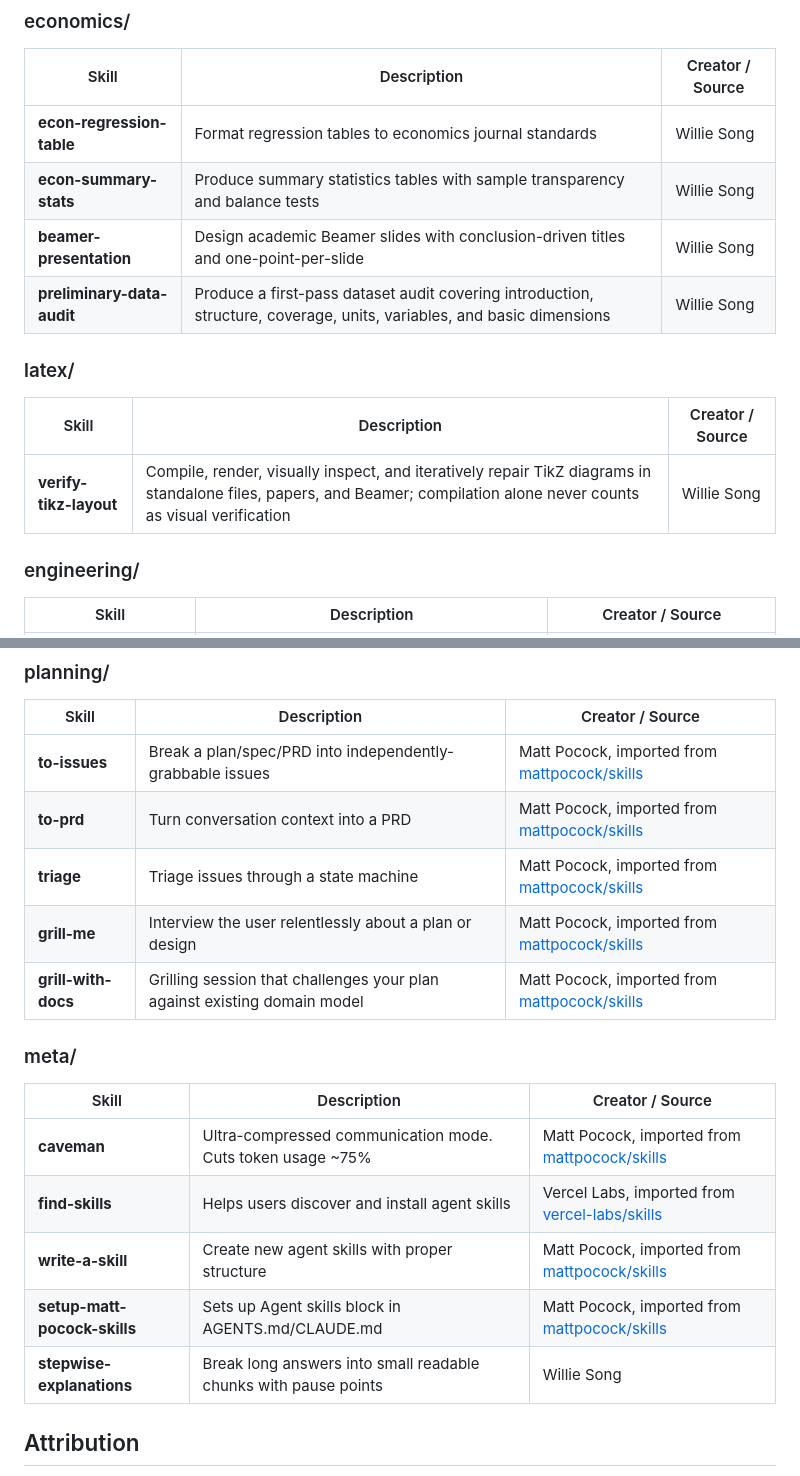
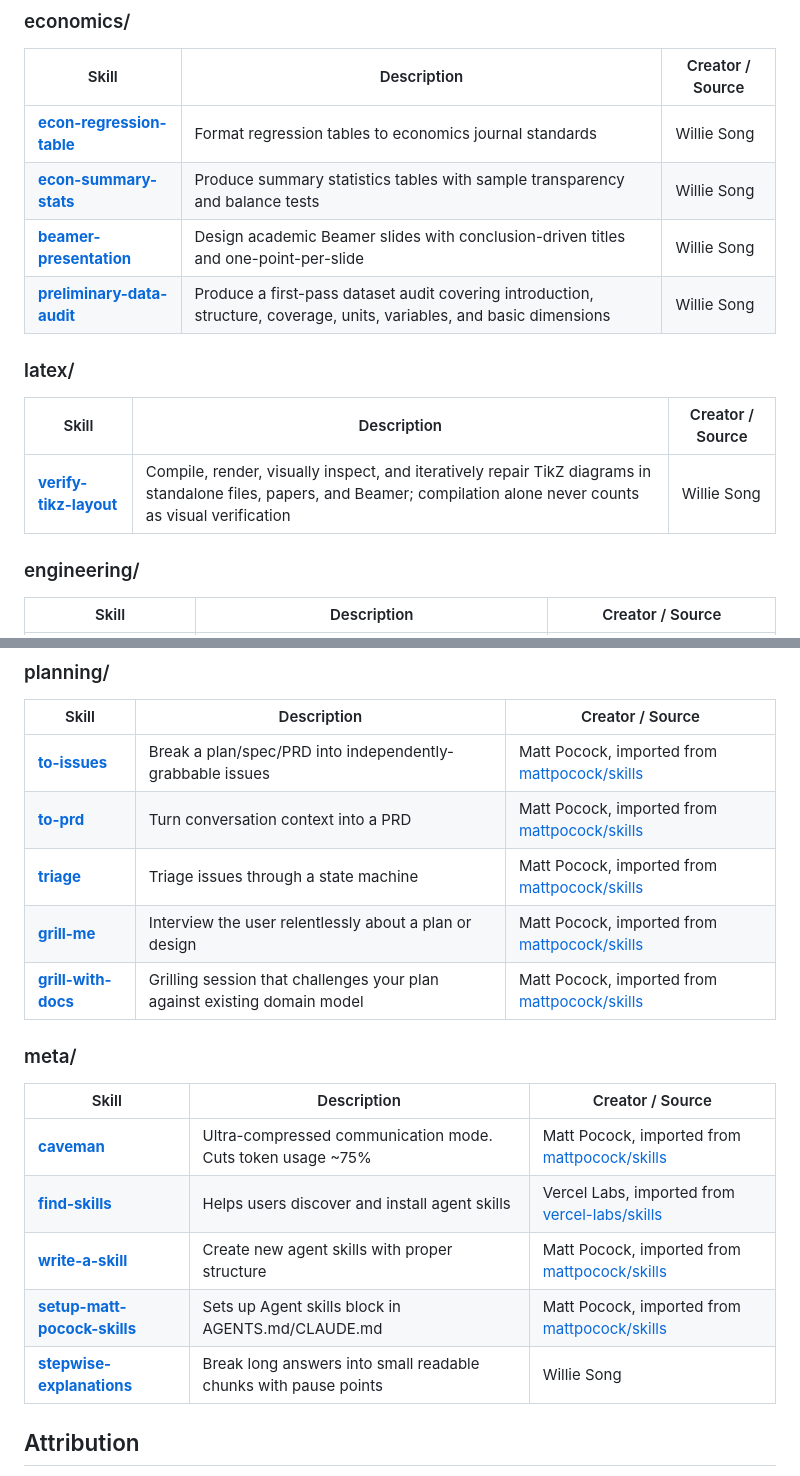
Before and after one commit to Ningxi-Song/agent-skills, a Markdown page: README.md, 2 parts joined by grey strips. Drawn GitHub-style.

Commit message:
Link skill names in README

```diff
--- a/README.md
+++ b/README.md
@@ -38,16 +38,16 @@ meta/                   Skill & agent management
 
 | Skill | Description | Creator / Source |
 |-------|-------------|------------------|
-| **econ-regression-table** | Format regression tables to economics journal standards | Willie Song |
-| **econ-summary-stats** | Produce summary statistics tables with sample transparency and balance tests | Willie Song |
-| **beamer-presentation** | Design academic Beamer slides with conclusion-driven titles and one-point-per-slide | Willie Song |
-| **preliminary-data-audit** | Produce a first-pass dataset audit covering introduction, structure, coverage, units, variables, and basic dimensions | Willie Song |
+| [**econ-regression-table**](economics/econ-regression-table/SKILL.md) | Format regression tables to economics journal standards | Willie Song |
+| [**econ-summary-stats**](economics/econ-summary-stats/SKILL.md) | Produce summary statistics tables with sample transparency and balance tests | Willie Song |
+| [**beamer-presentation**](economics/beamer-presentation/SKILL.md) | Design academic Beamer slides with conclusion-driven titles and one-point-per-slide | Willie Song |
+| [**preliminary-data-audit**](economics/preliminary-data-audit/SKILL.md) | Produce a first-pass dataset audit covering introduction, structure, coverage, units, variables, and basic dimensions | Willie Song |
 
 ### latex/
 
 | Skill | Description | Creator / Source |
 |-------|-------------|------------------|
-| **verify-tikz-layout** | Compile, render, visually inspect, and iteratively repair TikZ diagrams in standalone files, papers, and Beamer; compilation alone never counts as visual verification | Willie Song |
+| [**verify-tikz-layout**](latex/verify-tikz-layout/SKILL.md) | Compile, render, visually inspect, and iteratively repair TikZ diagrams in standalone files, papers, and Beamer; compilation alone never counts as visual verification | Willie Song |
 
 ### engineering/
 
@@ -63,21 +63,21 @@ meta/                   Skill & agent management
 
 | Skill | Description | Creator / Source |
 |-------|-------------|------------------|
-| **to-issues** | Break a plan/spec/PRD into independently-grabbable issues | Matt Pocock, imported from [mattpocock/skills](https://github.com/mattpocock/skills) |
-| **to-prd** | Turn conversation context into a PRD | Matt Pocock, imported from [mattpocock/skills](https://github.com/mattpocock/skills) |
-| **triage** | Triage issues through a state machine | Matt Pocock, imported from [mattpocock/skills](https://github.com/mattpocock/skills) |
-| **grill-me** | Interview the user relentlessly about a plan or design | Matt Pocock, imported from [mattpocock/skills](https://github.com/mattpocock/skills) |
-| **grill-with-docs** | Grilling session that challenges your plan against existing domain model | Matt Pocock, imported from [mattpocock/skills](https://github.com/mattpocock/skills) |
+| [**to-issues**](planning/to-issues/SKILL.md) | Break a plan/spec/PRD into independently-grabbable issues | Matt Pocock, imported from [mattpocock/skills](https://github.com/mattpocock/skills) |
+| [**to-prd**](planning/to-prd/SKILL.md) | Turn conversation context into a PRD | Matt Pocock, imported from [mattpocock/skills](https://github.com/mattpocock/skills) |
+| [**triage**](planning/triage/SKILL.md) | Triage issues through a state machine | Matt Pocock, imported from [mattpocock/skills](https://github.com/mattpocock/skills) |
+| [**grill-me**](planning/grill-me/SKILL.md) | Interview the user relentlessly about a plan or design | Matt Pocock, imported from [mattpocock/skills](https://github.com/mattpocock/skills) |
+| [**grill-with-docs**](planning/grill-with-docs/SKILL.md) | Grilling session that challenges your plan against existing domain model | Matt Pocock, imported from [mattpocock/skills](https://github.com/mattpocock/skills) |
 
 ### meta/
 
 | Skill | Description | Creator / Source |
 |-------|-------------|------------------|
-| **caveman** | Ultra-compressed communication mode. Cuts token usage ~75% | Matt Pocock, imported from [mattpocock/skills](https://github.com/mattpocock/skills) |
-| **find-skills** | Helps users discover and install agent skills | Vercel Labs, imported from [vercel-labs/skills](https://github.com/vercel-labs/skills) |
-| **write-a-skill** | Create new agent skills with proper structure | Matt Pocock, imported from [mattpocock/skills](https://github.com/mattpocock/skills) |
-| **setup-matt-pocock-skills** | Sets up Agent skills block in AGENTS.md/CLAUDE.md | Matt Pocock, imported from [mattpocock/skills](https://github.com/mattpocock/skills) |
-| **stepwise-explanations** | Break long answers into small readable chunks with pause points | Willie Song |
+| [**caveman**](meta/caveman/SKILL.md) | Ultra-compressed communication mode. Cuts token usage ~75% | Matt Pocock, imported from [mattpocock/skills](https://github.com/mattpocock/skills) |
+| [**find-skills**](meta/find-skills/SKILL.md) | Helps users discover and install agent skills | Vercel Labs, imported from [vercel-labs/skills](https://github.com/vercel-labs/skills) |
+| [**write-a-skill**](meta/write-a-skill/SKILL.md) | Create new agent skills with proper structure | Matt Pocock, imported from [mattpocock/skills](https://github.com/mattpocock/skills) |
+| [**setup-matt-pocock-skills**](meta/setup-matt-pocock-skills/SKILL.md) | Sets up Agent skills block in AGENTS.md/CLAUDE.md | Matt Pocock, imported from [mattpocock/skills](https://github.com/mattpocock/skills) |
+| [**stepwise-explanations**](meta/stepwise-explanations/SKILL.md) | Break long answers into small readable chunks with pause points | Willie Song |
 
 ## Attribution
 
```
Also changed, not shown: other parts of README.md (+5 -5 lines).
